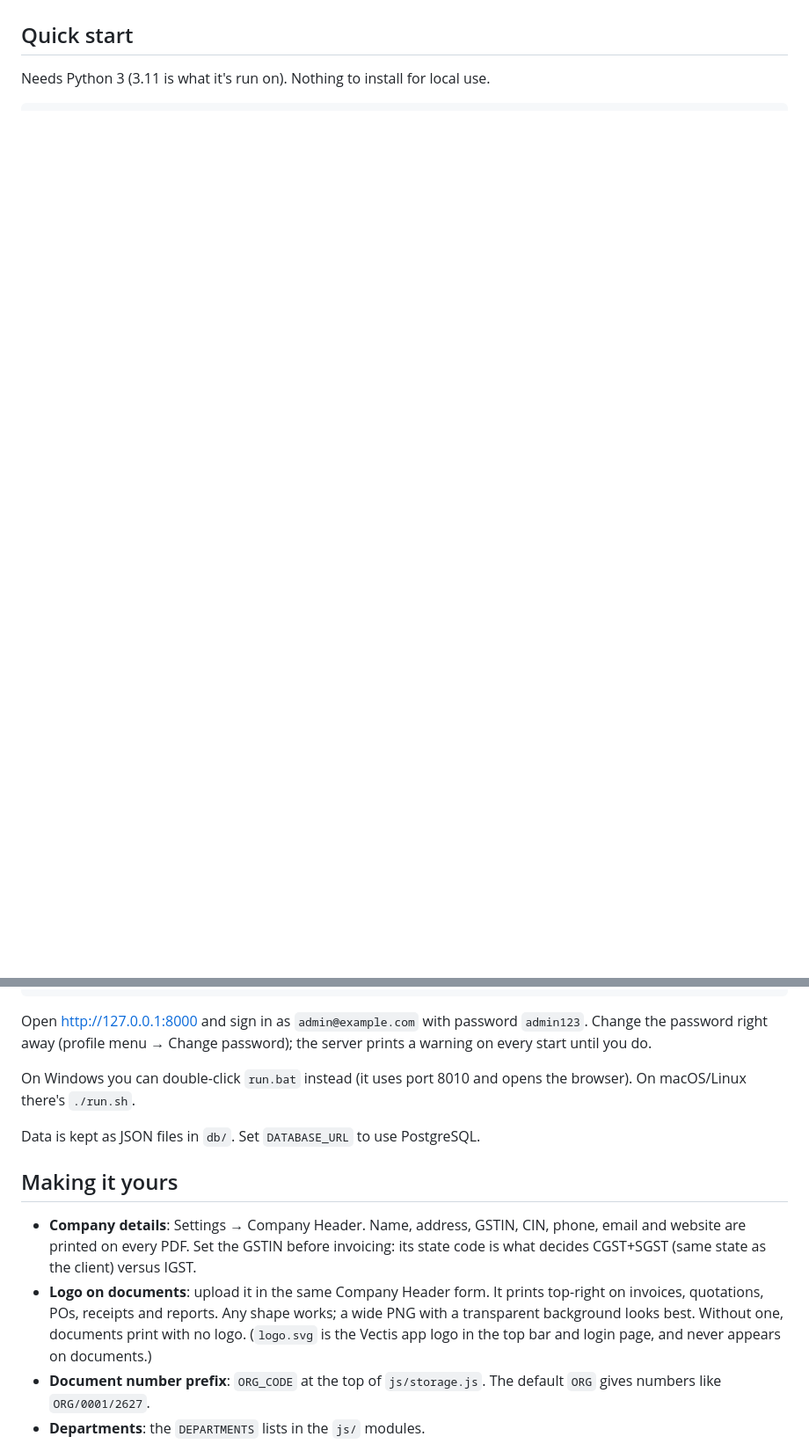
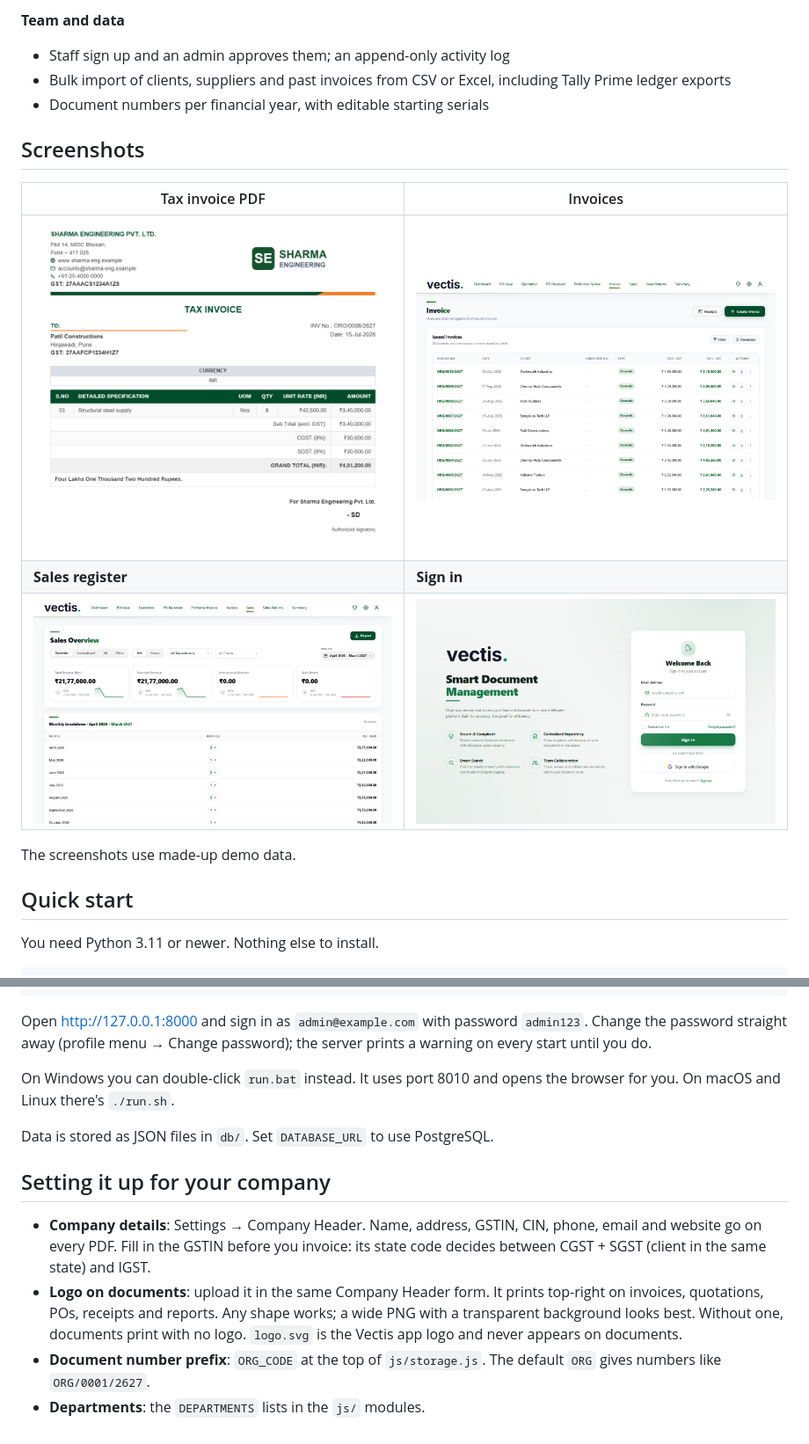
Before and after one commit to Saiharshith007/Vectis-erp, a Markdown page: README.md, 2 parts joined by grey strips. Shown: that part at 88% size. Rendered like a GitHub page; pictures changed too: docs/screenshots/invoice-pdf.png (added), docs/screenshots/invoices.png (added), docs/screenshots/login.png (added); blank space fills up the shorter version.

````diff
--- a/README.md
+++ b/README.md
@@ -22,6 +48,21 @@ April–March financial years, with foreign-currency invoices for export clients
+**Team and data**
+- Staff sign up and an admin approves them; an append-only activity log
+- Bulk import of clients, suppliers and past invoices from CSV or Excel,
+  including Tally Prime ledger exports
+- Document numbers per financial year, with editable starting serials
+
+## Screenshots
+
+| Tax invoice PDF | Invoices |
+| --- | --- |
+| <img src="docs/screenshots/invoice-pdf.png" alt="Generated tax invoice" width="430"> | <img src="docs/screenshots/invoices.png" alt="Invoice list" width="430"> |
+| **Sales register** | **Sign in** |
+| <img src="docs/screenshots/sales.png" alt="Sales register" width="430"> | <img src="docs/screenshots/login.png" alt="Sign-in page" width="430"> |
+
+The screenshots use made-up demo data.
 
 ## Quick start
 
-Needs Python 3 (3.11 is what it's run on). Nothing to install for local use.
+You need Python 3.11 or newer. Nothing else to install.
 
 ```bash
@@ -31,25 +72,25 @@ python server.py
 ```
 
 Open http://127.0.0.1:8000 and sign in as `admin@example.com` with password
-`admin123`. Change the password right away (profile menu → Change password);
+`admin123`. Change the password straight away (profile menu → Change password);
 the server prints a warning on every start until you do.
 
-On Windows you can double-click `run.bat` instead (it uses port 8010 and opens
-the browser). On macOS/Linux there's `./run.sh`.
+On Windows you can double-click `run.bat` instead. It uses port 8010 and opens
+the browser for you. On macOS and Linux there's `./run.sh`.
 
-Data is kept as JSON files in `db/`. Set `DATABASE_URL` to use PostgreSQL.
+Data is stored as JSON files in `db/`. Set `DATABASE_URL` to use PostgreSQL.
 
-## Making it yours
+## Setting it up for your company
 
 - **Company details**: Settings → Company Header. Name, address, GSTIN, CIN,
-  phone, email and website are printed on every PDF. Set the GSTIN before
-  invoicing: its state code is what decides CGST+SGST (same state as the
-  client) versus IGST.
+  phone, email and website go on every PDF. Fill in the GSTIN before you
+  invoice: its state code decides between CGST + SGST (client in the same
+  state) and IGST.
 - **Logo on documents**: upload it in the same Company Header form. It prints
   top-right on invoices, quotations, POs, receipts and reports. Any shape works;
   a wide PNG with a transparent background looks best. Without one, documents
-  print with no logo. (`logo.svg` is the Vectis app logo in the top bar and
-  login page, and never appears on documents.)
+  print with no logo. `logo.svg` is the Vectis app logo and never appears on
+  documents.
 - **Document number prefix**: `ORG_CODE` at the top of `js/storage.js`. The
   default `ORG` gives numbers like `ORG/0001/2627`.
 - **Departments**: the `DEPARTMENTS` lists in the `js/` modules.
````
Also changed, not shown: other parts of README.md (+68 -24 lines), .github/pull_request_template.md (added, +11 -0 lines), CHANGELOG.md (added, +29 -0 lines), CODE_OF_CONDUCT.md (added, +11 -0 lines), CONTRIBUTING.md (added, +53 -0 lines), docs/screenshots/dashboard.png (added), 8 other files.
